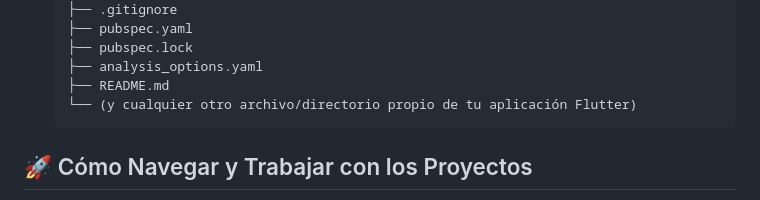
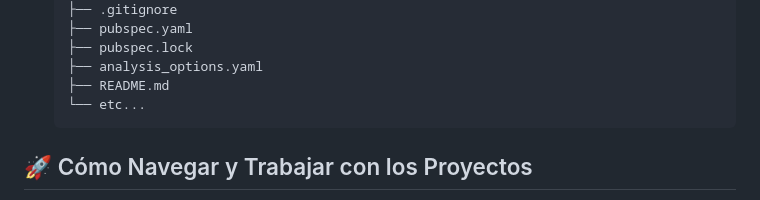
Before and after one commit to EmiCG/Haiku-fast-sushi-OMS-Demo-public, a Markdown page: README.md, the part around the change. Rendered like a GitHub page.

````diff
--- a/README.md
+++ b/README.md
@@ -88,7 +88,7 @@ Es importante entender que este repositorio **no contiene subcarpetas para cada
     ├── pubspec.lock
     ├── analysis_options.yaml
     ├── README.md
-    └── (y cualquier otro archivo/directorio propio de tu aplicación Flutter)
+    └── etc...
     ```
 
 ## 🚀 Cómo Navegar y Trabajar con los Proyectos
````
